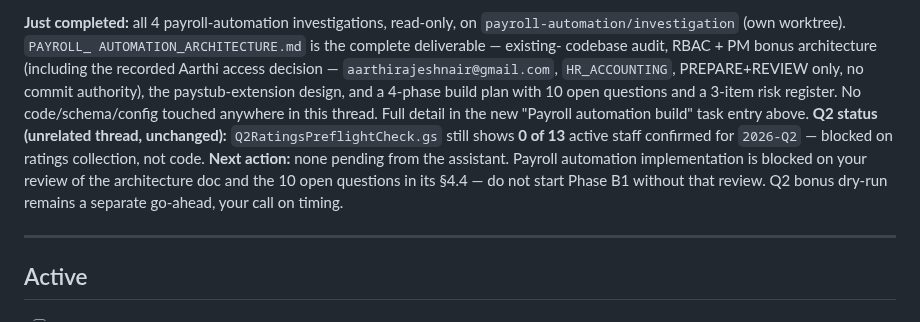
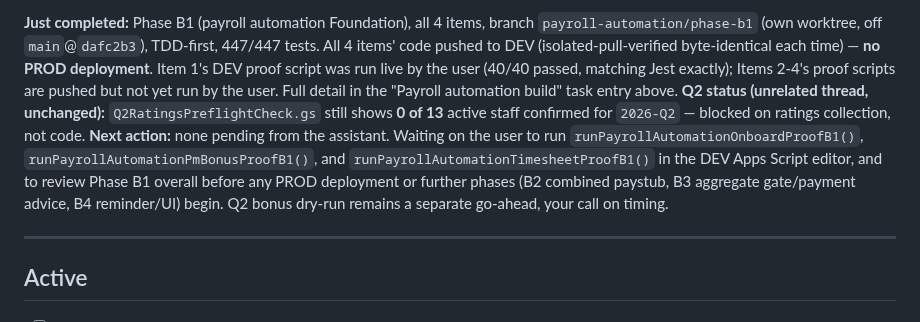
Before and after one commit to blccanada2026-lang/BLC-Automation, a Markdown page: CTO_TASK_QUEUE.md, the part around one of its changes. Rendered like a GitHub page.

```diff
--- a/CTO_TASK_QUEUE.md
+++ b/CTO_TASK_QUEUE.md
@@ -44,21 +44,23 @@ afterward as a manual follow-up step" — was rejected: it's the same
 
-**Just completed:** all 4 payroll-automation investigations, read-only,
-on `payroll-automation/investigation` (own worktree). `PAYROLL_
-AUTOMATION_ARCHITECTURE.md` is the complete deliverable — existing-
-codebase audit, RBAC + PM bonus architecture (including the recorded
-Aarthi access decision — `aarthirajeshnair@gmail.com`, `HR_ACCOUNTING`,
-PREPARE+REVIEW only, no commit authority), the paystub-extension design,
-and a 4-phase build plan with 10 open questions and a 3-item risk
-register. No code/schema/config touched anywhere in this thread. Full
-detail in the new "Payroll automation build" task entry above.
+**Just completed:** Phase B1 (payroll automation Foundation), all 4
+items, branch `payroll-automation/phase-b1` (own worktree, off
+`main`@`dafc2b3`), TDD-first, 447/447 tests. All 4 items' code pushed
+to DEV (isolated-pull-verified byte-identical each time) — **no PROD
+deployment**. Item 1's DEV proof script was run live by the user
+(40/40 passed, matching Jest exactly); Items 2-4's proof scripts are
+pushed but not yet run by the user. Full detail in the "Payroll
+automation build" task entry above.
 **Q2 status (unrelated thread, unchanged):** `Q2RatingsPreflightCheck.gs`
 still shows **0 of 13** active staff confirmed for `2026-Q2` — blocked
 on ratings collection, not code.
-**Next action:** none pending from the assistant. Payroll automation
-implementation is blocked on your review of the architecture doc and
-the 10 open questions in its §4.4 — do not start Phase B1 without that
-review. Q2 bonus dry-run remains a separate go-ahead, your call on
-timing.
+**Next action:** none pending from the assistant. Waiting on the user
+to run `runPayrollAutomationOnboardProofB1()`,
+`runPayrollAutomationPmBonusProofB1()`, and
+`runPayrollAutomationTimesheetProofB1()` in the DEV Apps Script editor,
+and to review Phase B1 overall before any PROD deployment or further
+phases (B2 combined paystub, B3 aggregate gate/payment advice, B4
+reminder/UI) begin. Q2 bonus dry-run remains a separate go-ahead, your
+call on timing.
 
 ---
 
```
Also changed, not shown: other parts of CTO_TASK_QUEUE.md (+91 -37 lines).
